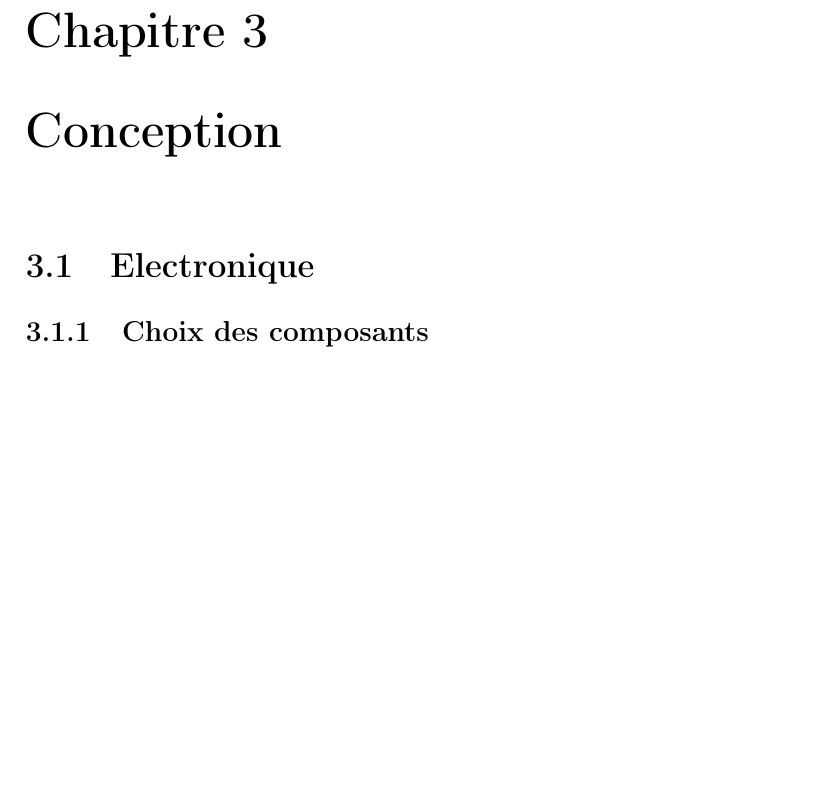
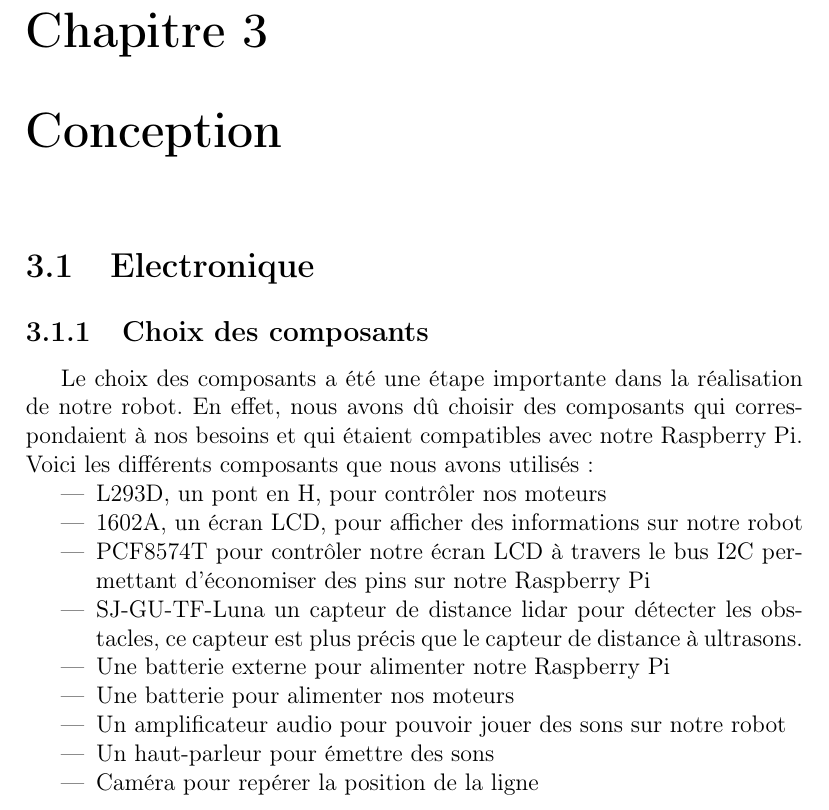
Before and after one commit to AlixANNERAUD/Robot_Mouche, a LaTeX document (report/report.tex): part of page 5 of 13 before the commit and part of page 5 of 14 after it, cut so that both start at the same text, the shorter picture padded with empty space. Compiled offline with pdfLaTeX.

Commit message:
Components

```diff
--- a/report/report.tex
+++ b/report/report.tex
@@ -53,6 +53,21 @@
 % + A detailed explanation of the chosen components role and operating principle
 \section{Electronique}
 \subsection{Choix des composants}
+Le choix des composants a été une étape importante dans la réalisation de notre robot. En effet, nous avons dû choisir des composants qui correspondaient à nos besoins et qui étaient compatibles avec notre Raspberry Pi.
+\\
+Voici les différents composants que nous avons utilisés :
+\begin{itemize}
+    \item L293D, un pont en H, pour contrôler nos moteurs
+    \item 1602A, un écran LCD, pour afficher des informations sur notre robot
+    \item PCF8574T pour contrôler notre écran LCD à travers le bus I2C permettant d'économiser des pins sur notre Raspberry Pi
+    \item SJ-GU-TF-Luna un capteur de distance lidar pour détecter les obstacles, ce capteur est plus précis que le capteur de distance à ultrasons.
+    \item Une batterie externe pour alimenter notre Raspberry Pi
+    \item Une batterie pour alimenter nos moteurs
+    \item Un amplificateur audio pour pouvoir jouer des sons sur notre robot
+    \item Un haut-parleur pour émettre des sons
+    \item Caméra pour repérer la position de la ligne
+\end{itemize}
+
 \subsection{Cablâge des composants}
 \subsection{Schéma EasyEDA}
 % A detailed section of your code: approach, structure, etc.
```
